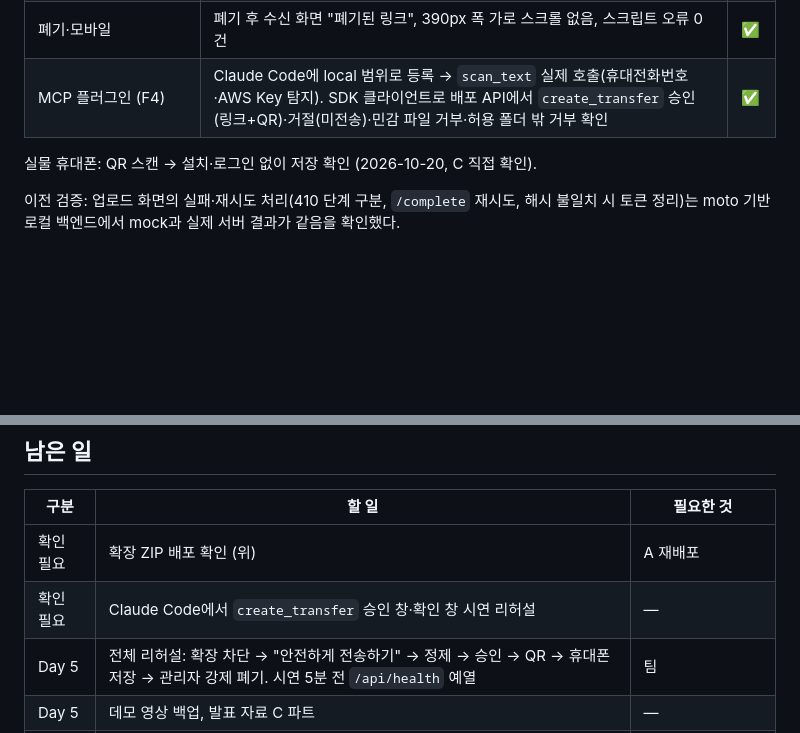
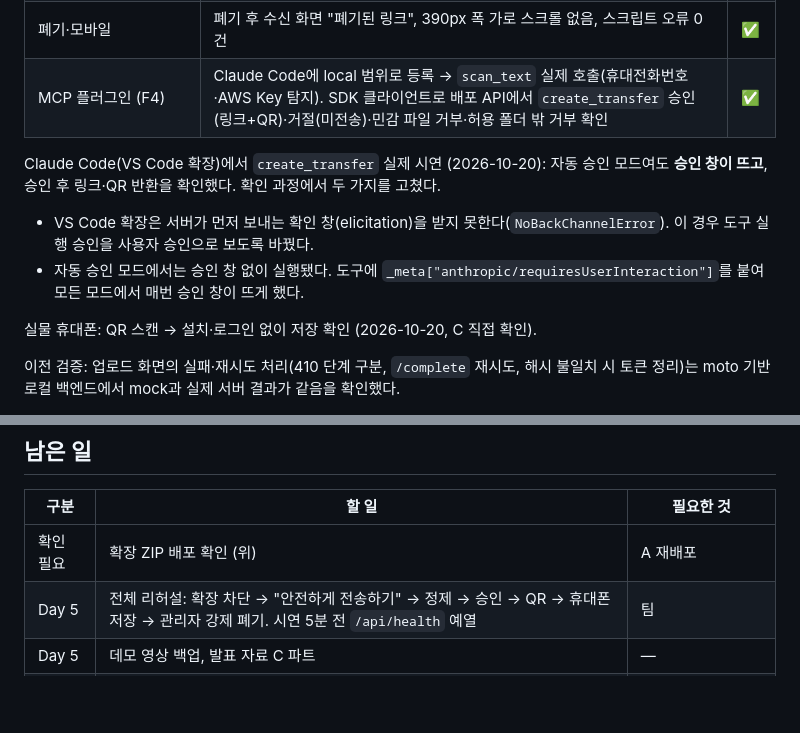
Before and after one commit to donghyung1/securedrop, a Markdown page: docs/C_ROLE.md, 2 parts joined by grey strips. Rendered like a GitHub page; blank space fills up the shorter version.

Commit message:
docs: record Claude Code approval-prompt demo check
Co-Authored-By: Claude Opus 5.5 <noreply@anthropic.com>

```diff
--- a/docs/C_ROLE.md
+++ b/docs/C_ROLE.md
@@ -29,6 +29,10 @@
 | 폐기·모바일 | 폐기 후 수신 화면 "폐기된 링크", 390px 폭 가로 스크롤 없음, 스크립트 오류 0건 | ✅ |
 | MCP 플러그인 (F4) | Claude Code에 local 범위로 등록 → `scan_text` 실제 호출(휴대전화번호·AWS Key 탐지). SDK 클라이언트로 배포 API에서 `create_transfer` 승인(링크+QR)·거절(미전송)·민감 파일 거부·허용 폴더 밖 거부 확인 | ✅ |
 
+Claude Code(VS Code 확장)에서 `create_transfer` 실제 시연 (2026-10-20): 자동 승인 모드여도 **승인 창이 뜨고**, 승인 후 링크·QR 반환을 확인했다. 확인 과정에서 두 가지를 고쳤다.
+- VS Code 확장은 서버가 먼저 보내는 확인 창(elicitation)을 받지 못한다(`NoBackChannelError`). 이 경우 도구 실행 승인을 사용자 승인으로 보도록 바꿨다.
+- 자동 승인 모드에서는 승인 창 없이 실행됐다. 도구에 `_meta["anthropic/requiresUserInteraction"]`를 붙여 모든 모드에서 매번 승인 창이 뜨게 했다.
+
 실물 휴대폰: QR 스캔 → 설치·로그인 없이 저장 확인 (2026-10-20, C 직접 확인).
 
 이전 검증: 업로드 화면의 실패·재시도 처리(410 단계 구분, `/complete` 재시도, 해시 불일치 시 토큰 정리)는 moto 기반 로컬 백엔드에서 mock과 실제 서버 결과가 같음을 확인했다.
@@ -46,7 +50,6 @@
 | 구분 | 할 일 | 필요한 것 |
 |---|---|---|
 | 확인 필요 | 확장 ZIP 배포 확인 (위) | A 재배포 |
-| 확인 필요 | Claude Code에서 `create_transfer` 승인 창·확인 창 시연 리허설 | — |
 | Day 5 | 전체 리허설: 확장 차단 → "안전하게 전송하기" → 정제 → 승인 → QR → 휴대폰 저장 → 관리자 강제 폐기. 시연 5분 전 `/api/health` 예열 | 팀 |
 | Day 5 | 데모 영상 백업, 발표 자료 C 파트 | — |
 | 선택 | 다중 파일(F10), 내 전송 목록(F11) | PRD 지연 시 제외 순서상 후순위 |
```
